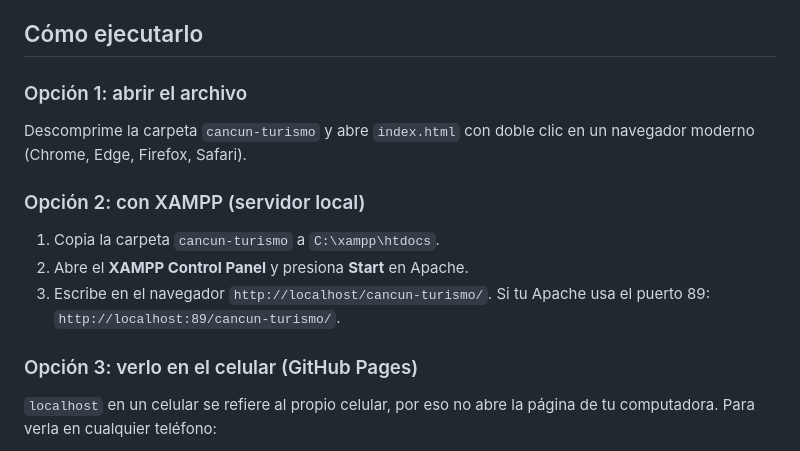
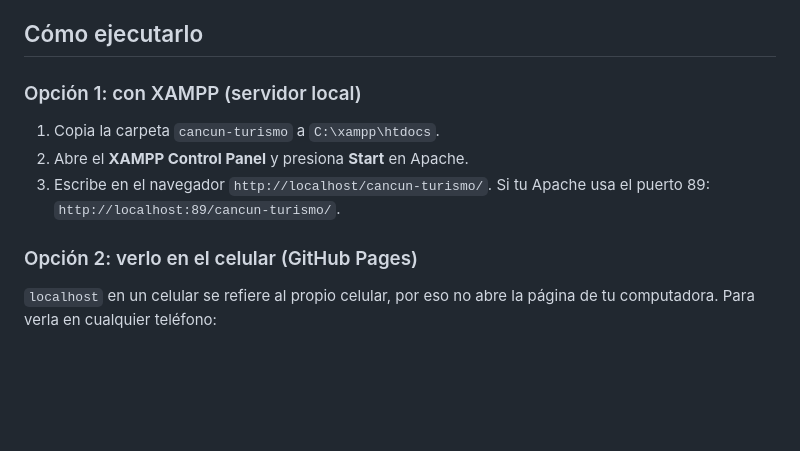
Before and after one commit to Josue198116/cancun-turismo, a Markdown page: README.md, the part around the change. Drawn GitHub-style; blank space fills up the shorter version.

Commit message:
Revise execution options in README
Updated instructions for running the project, changing the order and wording of options.

```diff
--- a/README.md
+++ b/README.md
@@ -16,15 +16,14 @@
 
 ## Cómo ejecutarlo
 
-### Opción 1: abrir el archivo
-Descomprime la carpeta `cancun-turismo` y abre `index.html` con doble clic en un navegador moderno (Chrome, Edge, Firefox, Safari).
 
-### Opción 2: con XAMPP (servidor local)
+
+### Opción 1: con XAMPP (servidor local)
 1. Copia la carpeta `cancun-turismo` a `C:\xampp\htdocs`.
 2. Abre el **XAMPP Control Panel** y presiona **Start** en Apache.
 3. Escribe en el navegador `http://localhost/cancun-turismo/`. Si tu Apache usa el puerto 89: `http://localhost:89/cancun-turismo/`.
 
-### Opción 3: verlo en el celular (GitHub Pages)
+### Opción 2: verlo en el celular (GitHub Pages)
 `localhost` en un celular se refiere al propio celular, por eso no abre la página de tu computadora. Para verla en cualquier teléfono:
 1. Sube la carpeta a un repositorio de GitHub (`git add .`, `git commit -m "mensaje"`, `git push`).
 2. En el repositorio entra a **Settings → Pages**, elige la rama `main` y presiona **Save**.
```
